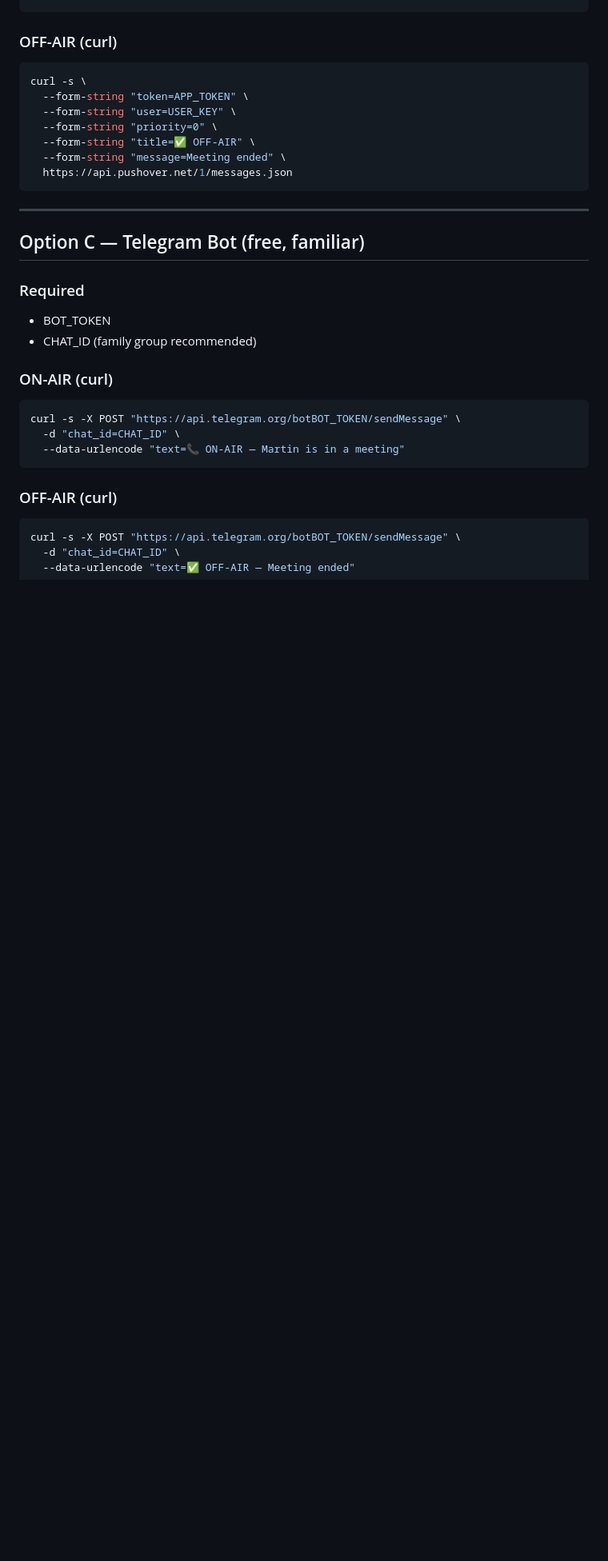
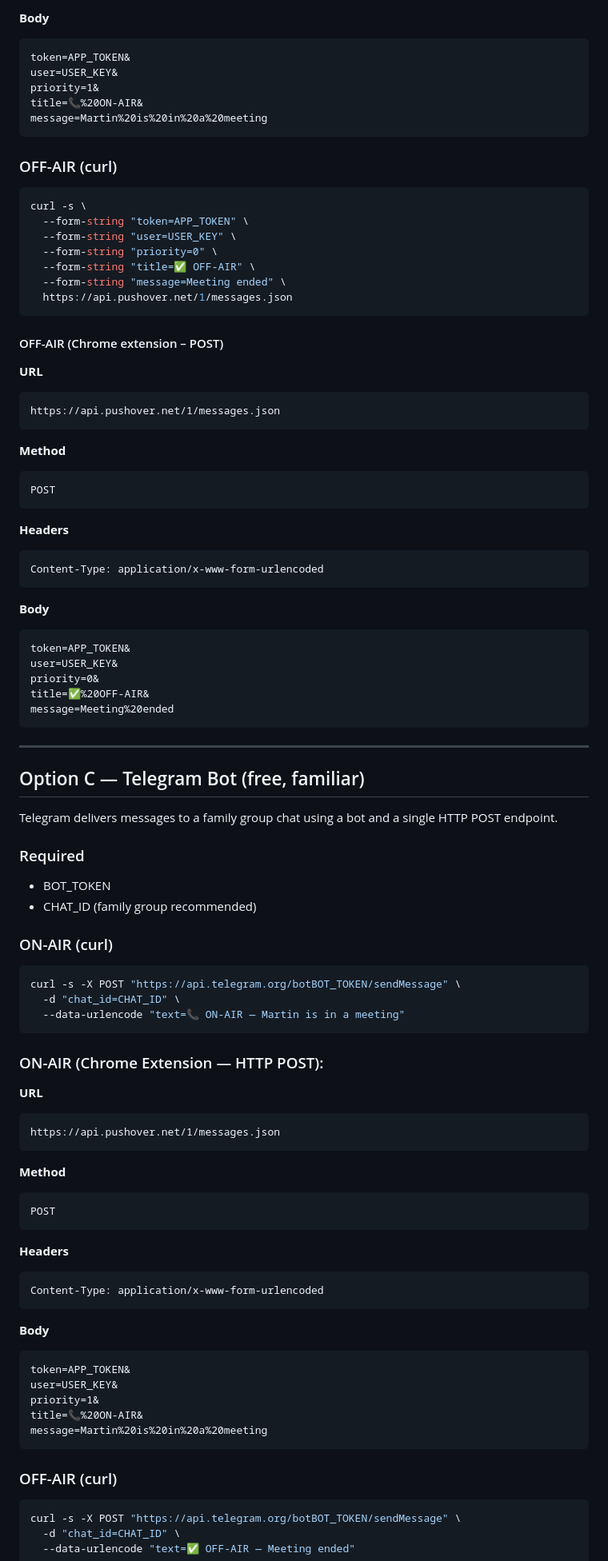
Before and after one commit to mveplus/onair-meeting-trigger, a Markdown page: docs/ON-AIR-Push-Notifications.md, the part around one of its changes. Shown at 80% size. Rendered like a GitHub page; blank space fills up the shorter version.

````diff
--- a/docs/ON-AIR-Push-Notifications.md
+++ b/docs/ON-AIR-Push-Notifications.md
@@ -70,3 +89,10 @@ curl -s \
+**Body**
+```
+token=APP_TOKEN&
+user=USER_KEY&
+priority=1&
+title=📞%20ON-AIR&
+message=Martin%20is%20in%20a%20meeting
 ```
 
 ### OFF-AIR (curl)
@@ -79,10 +105,36 @@ curl -s \
   --form-string "message=Meeting ended" \
   https://api.pushover.net/1/messages.json
 ```
+#### OFF-AIR (Chrome extension – POST)
+
+**URL**
+```
+https://api.pushover.net/1/messages.json
+```
+
+**Method**
+```
+POST
+```
+
+**Headers**
+```
+Content-Type: application/x-www-form-urlencoded
+```
+
+**Body**
+```
+token=APP_TOKEN&
+user=USER_KEY&
+priority=0&
+title=✅%20OFF-AIR&
+message=Meeting%20ended
+```
 
 ---
 
 ## Option C — Telegram Bot (free, familiar)
+Telegram delivers messages to a family group chat using a bot and a single HTTP POST endpoint.
 
 ### Required
 - BOT_TOKEN
@@ -95,6 +147,33 @@ curl -s -X POST "https://api.telegram.org/botBOT_TOKEN/sendMessage" \
   --data-urlencode "text=📞 ON-AIR — Martin is in a meeting"
 ```
 
+### ON-AIR (Chrome Extension — HTTP POST):
+
+**URL**
+```
+https://api.pushover.net/1/messages.json
+```
+
+**Method**
+```
+POST
+```
+
+**Headers**
+```
+Content-Type: application/x-www-form-urlencoded
+```
+
+**Body**
+```
+token=APP_TOKEN&
+user=USER_KEY&
+priority=1&
+title=📞%20ON-AIR&
+message=Martin%20is%20in%20a%20meeting
+```
+
+
 ### OFF-AIR (curl)
 ```bash
 curl -s -X POST "https://api.telegram.org/botBOT_TOKEN/sendMessage" \
````
Also changed, not shown: other parts of docs/ON-AIR-Push-Notifications.md (+50 -5 lines).
